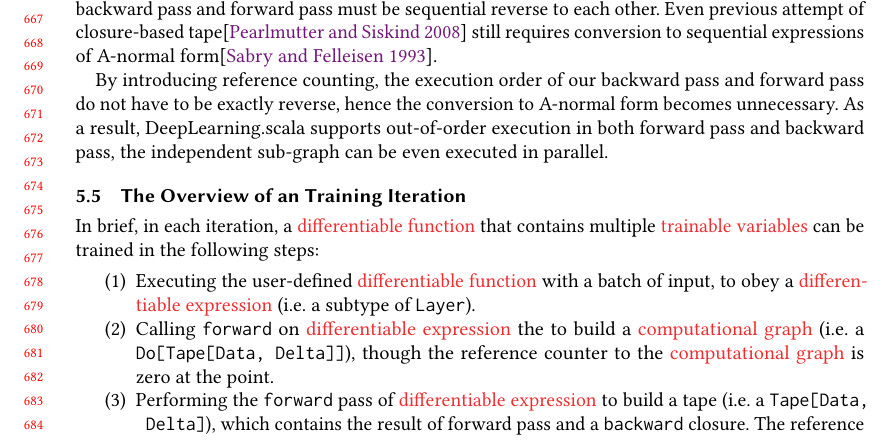
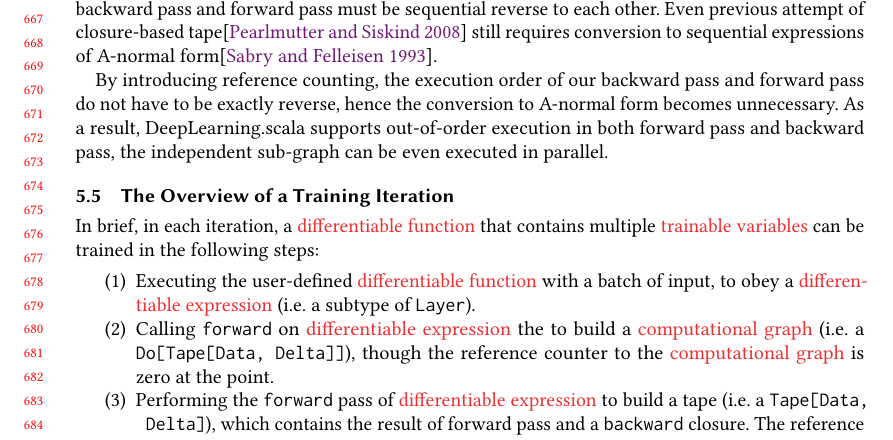
Before and after one commit to ThoughtWorksInc/monadic-deep-learning, a LaTeX paper (paper.tex, which reads body.tex): part of page 14 of 21, cut so that both start at the same text. Compiled offline with pdfLaTeX.

Commit message:
Fix English grammar

```diff
--- a/body.tex
+++ b/body.tex
@@ -703,7 +703,7 @@ In traditional backpropagation implementation, tape is a list, hence both the ex
 
 By introducing reference counting, the execution order of our backward pass and forward pass do not have to be exactly reverse, hence the conversion to A-normal form becomes unnecessary. As a result, DeepLearning.scala supports out-of-order execution in both forward pass and backward pass, the independent sub-graph can be even executed in parallel.
 
-\subsection{The Overview of an Training Iteration}
+\subsection{The Overview of a Training Iteration}
 \label{training iteration}
 
 In brief, in each iteration, a \gls{differentiable function} that contains multiple \glspl{trainable variable} can be trained in the following steps:
```
